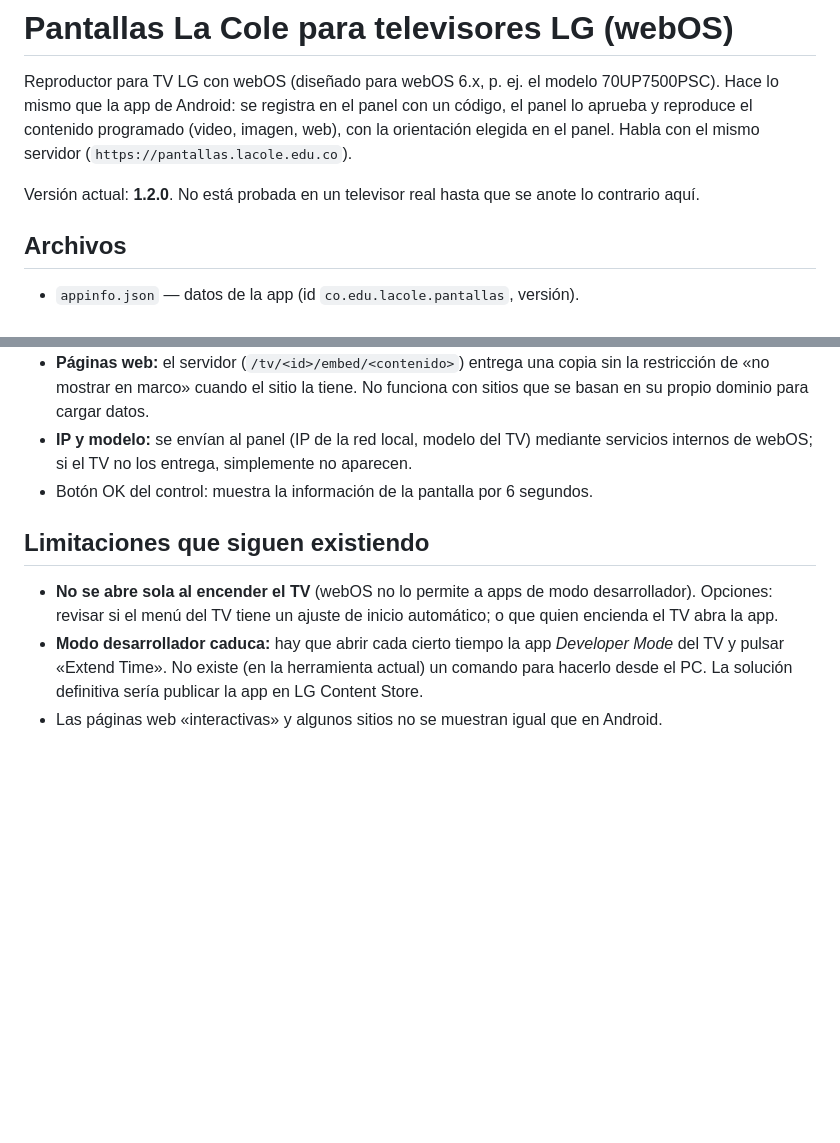
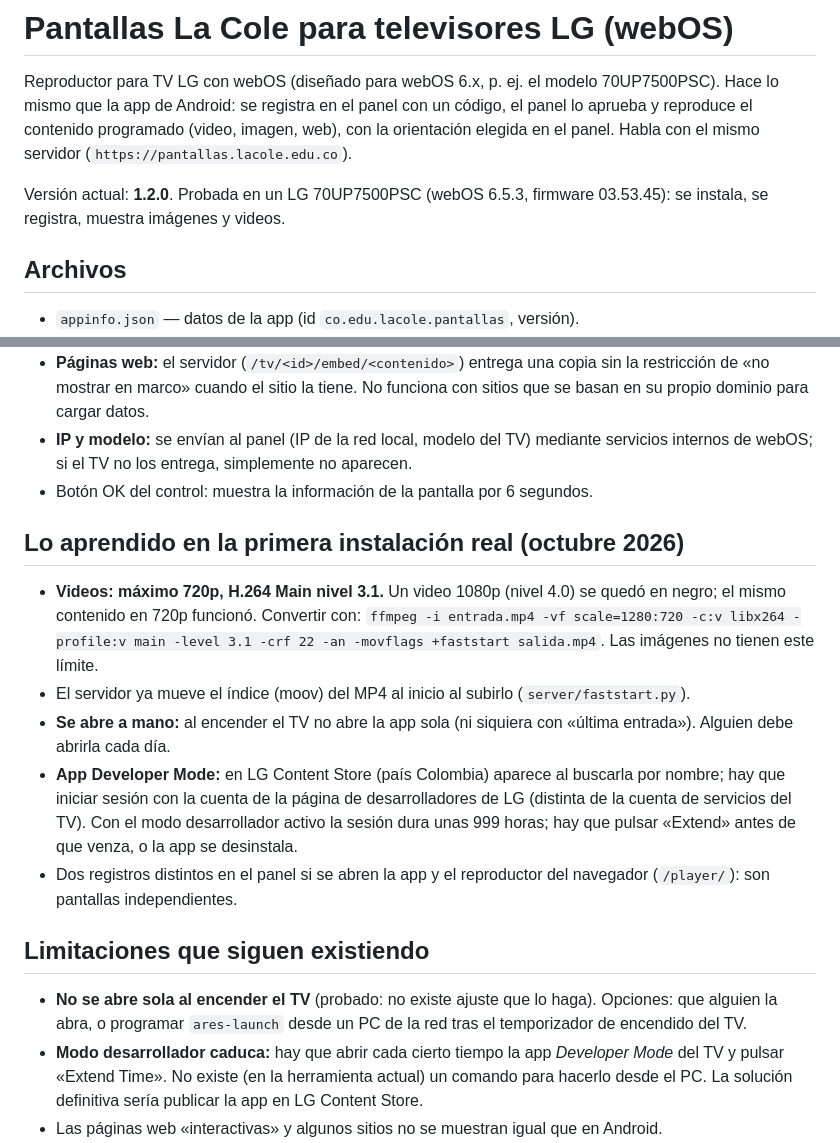
Before and after one commit to SoyLaCole/pantallas, a Markdown page: webos/README.md, 2 parts joined by grey strips. Rendered like a GitHub page; blank space fills up the shorter version.

Commit message:
webOS: notas de la primera instalacion real

```diff
--- a/webos/README.md
+++ b/webos/README.md
@@ -4,7 +4,7 @@ Reproductor para TV LG con webOS (diseñado para webOS 6.x, p. ej. el modelo 70U
 se registra en el panel con un código, el panel lo aprueba y reproduce el contenido programado (video, imagen, web),
 con la orientación elegida en el panel. Habla con el mismo servidor (`https://pantallas.lacole.edu.co`).
 
-Versión actual: **1.2.0**. No está probada en un televisor real hasta que se anote lo contrario aquí.
+Versión actual: **1.2.0**. Probada en un LG 70UP7500PSC (webOS 6.5.3, firmware 03.53.45): se instala, se registra, muestra imágenes y videos.
 
 ## Archivos
 - `appinfo.json` — datos de la app (id `co.edu.lacole.pantallas`, versión).
@@ -19,8 +19,15 @@ Versión actual: **1.2.0**. No está probada en un televisor real hasta que se a
 - **IP y modelo:** se envían al panel (IP de la red local, modelo del TV) mediante servicios internos de webOS; si el TV no los entrega, simplemente no aparecen.
 - Botón OK del control: muestra la información de la pantalla por 6 segundos.
 
+## Lo aprendido en la primera instalación real (octubre 2026)
+- **Videos: máximo 720p, H.264 Main nivel 3.1.** Un video 1080p (nivel 4.0) se quedó en negro; el mismo contenido en 720p funcionó. Convertir con: `ffmpeg -i entrada.mp4 -vf scale=1280:720 -c:v libx264 -profile:v main -level 3.1 -crf 22 -an -movflags +faststart salida.mp4`. Las imágenes no tienen este límite.
+- El servidor ya mueve el índice (moov) del MP4 al inicio al subirlo (`server/faststart.py`).
+- **Se abre a mano:** al encender el TV no abre la app sola (ni siquiera con «última entrada»). Alguien debe abrirla cada día.
+- **App Developer Mode:** en LG Content Store (país Colombia) aparece al buscarla por nombre; hay que iniciar sesión con la cuenta de la página de desarrolladores de LG (distinta de la cuenta de servicios del TV). Con el modo desarrollador activo la sesión dura unas 999 horas; hay que pulsar «Extend» antes de que venza, o la app se desinstala.
+- Dos registros distintos en el panel si se abren la app y el reproductor del navegador (`/player/`): son pantallas independientes.
+
 ## Limitaciones que siguen existiendo
-- **No se abre sola al encender el TV** (webOS no lo permite a apps de modo desarrollador). Opciones: revisar si el menú del TV tiene un ajuste de inicio automático; o que quien encienda el TV abra la app.
+- **No se abre sola al encender el TV** (probado: no existe ajuste que lo haga). Opciones: que alguien la abra, o programar `ares-launch` desde un PC de la red tras el temporizador de encendido del TV.
 - **Modo desarrollador caduca:** hay que abrir cada cierto tiempo la app *Developer Mode* del TV y pulsar «Extend Time». No existe (en la herramienta actual) un comando para hacerlo desde el PC. La solución definitiva sería publicar la app en LG Content Store.
 - Las páginas web «interactivas» y algunos sitios no se muestran igual que en Android.
 - Videos muy grandes pueden no caber en el almacenamiento del TV (el 70UP7500PSC tiene unos 2 GB).
```
